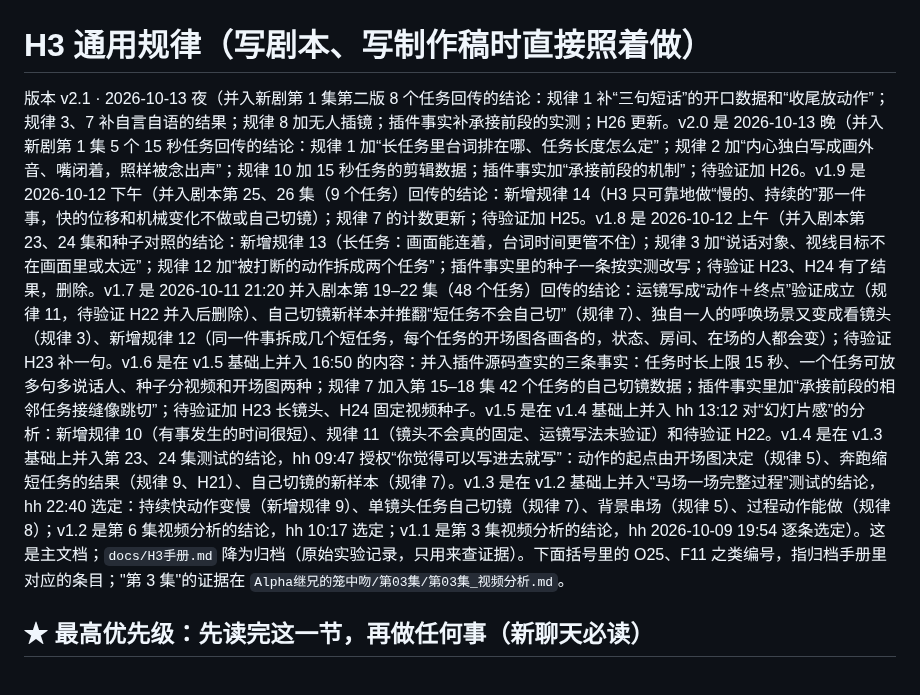
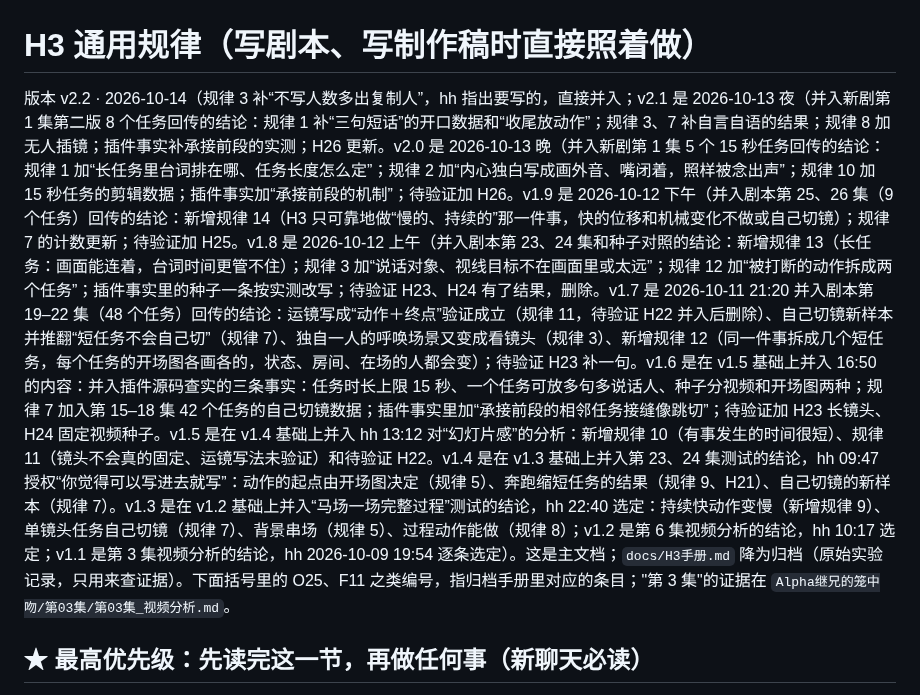
Before and after one commit to hehaiwei1234-glitch/minimaxH3-To-yunfuwuqi, a Markdown page: docs/H3通用规律.md, the part around one of its changes. GitHub-like rendering.

```diff
--- a/docs/H3通用规律.md
+++ b/docs/H3通用规律.md
@@ -1,6 +1,6 @@
 # H3 通用规律（写剧本、写制作稿时直接照着做）
 
-版本 v2.1 · 2026-10-13 夜（并入新剧第 1 集第二版 8 个任务回传的结论：规律 1 补“三句短话”的开口数据和“收尾放动作”；规律 3、7 补自言自语的结果；规律 8 加无人插镜；插件事实补承接前段的实测；H26 更新。v2.0 是 2026-10-13 晚（并入新剧第 1 集 5 个 15 秒任务回传的结论：规律 1 加“长任务里台词排在哪、任务长度怎么定”；规律 2 加“内心独白写成画外音、嘴闭着，照样被念出声”；规律 10 加 15 秒任务的剪辑数据；插件事实加“承接前段的机制”；待验证加 H26。v1.9 是 2026-10-12 下午（并入剧本第 25、26 集（9 个任务）回传的结论：新增规律 14（H3 只可靠地做“慢的、持续的”那一件事，快的位移和机械变化不做或自己切镜）；规律 7 的计数更新；待验证加 H25。v1.8 是 2026-10-12 上午（并入剧本第 23、24 集和种子对照的结论：新增规律 13（长任务：画面能连着，台词时间更管不住）；规律 3 加“说话对象、视线目标不在画面里或太远”；规律 12 加“被打断的动作拆成两个任务”；插件事实里的种子一条按实测改写；待验证 H23、H24 有了结果，删除。v1.7 是 2026-10-11 21:20 并入剧本第 19–22 集（48 个任务）回传的结论：运镜写成“动作＋终点”验证成立（规律 11，待验证 H22 并入后删除）、自己切镜新样本并推翻“短任务不会自己切”（规律 7）、独自一人的呼唤场景又变成看镜头（规律 3）、新增规律 12（同一件事拆成几个短任务，每个任务的开场图各画各的，状态、房间、在场的人都会变）；待验证 H23 补一句。v1.6 是在 v1.5 基础上并入 16:50 的内容：并入插件源码查实的三条事实：任务时长上限 15 秒、一个任务可放多句多说话人、种子分视频和开场图两种；规律 7 加入第 15–18 集 42 个任务的自己切镜数据；插件事实里加“承接前段的相邻任务接缝像跳切”；待验证加 H23 长镜头、H24 固定视频种子。v1.5 是在 v1.4 基础上并入 hh 13:12 对“幻灯片感”的分析：新增规律 10（有事发生的时间很短）、规律 11（镜头不会真的固定、运镜写法未验证）和待验证 H22。v1.4 是在 v1.3 基础上并入第 23、24 集测试的结论，hh 09:47 授权“你觉得可以写进去就写”：动作的起点由开场图决定（规律 5）、奔跑缩短任务的结果（规律 9、H21）、自己切镜的新样本（规律 7）。v1.3 是在 v1.2 基础上并入“马场一场完整过程”测试的结论，hh 22:40 选定：持续快动作变慢（新增规律 9）、单镜头任务自己切镜（规律 7）、背景串场（规律 5）、过程动作能做（规律 8）；v1.2 是第 6 集视频分析的结论，hh 10:17 选定；v1.1 是第 3 集视频分析的结论，hh 2026-10-09 19:54 逐条选定）。这是主文档；`docs/H3手册.md` 降为归档（原始实验记录，只用来查证据）。下面括号里的 O25、F11 之类编号，指归档手册里对应的条目；"第 3 集"的证据在 `Alpha继兄的笼中吻/第03集/第03集_视频分析.md`。
+版本 v2.2 · 2026-10-14（规律 3 补“不写人数多出复制人”，hh 指出要写的，直接并入；v2.1 是 2026-10-13 夜（并入新剧第 1 集第二版 8 个任务回传的结论：规律 1 补“三句短话”的开口数据和“收尾放动作”；规律 3、7 补自言自语的结果；规律 8 加无人插镜；插件事实补承接前段的实测；H26 更新。v2.0 是 2026-10-13 晚（并入新剧第 1 集 5 个 15 秒任务回传的结论：规律 1 加“长任务里台词排在哪、任务长度怎么定”；规律 2 加“内心独白写成画外音、嘴闭着，照样被念出声”；规律 10 加 15 秒任务的剪辑数据；插件事实加“承接前段的机制”；待验证加 H26。v1.9 是 2026-10-12 下午（并入剧本第 25、26 集（9 个任务）回传的结论：新增规律 14（H3 只可靠地做“慢的、持续的”那一件事，快的位移和机械变化不做或自己切镜）；规律 7 的计数更新；待验证加 H25。v1.8 是 2026-10-12 上午（并入剧本第 23、24 集和种子对照的结论：新增规律 13（长任务：画面能连着，台词时间更管不住）；规律 3 加“说话对象、视线目标不在画面里或太远”；规律 12 加“被打断的动作拆成两个任务”；插件事实里的种子一条按实测改写；待验证 H23、H24 有了结果，删除。v1.7 是 2026-10-11 21:20 并入剧本第 19–22 集（48 个任务）回传的结论：运镜写成“动作＋终点”验证成立（规律 11，待验证 H22 并入后删除）、自己切镜新样本并推翻“短任务不会自己切”（规律 7）、独自一人的呼唤场景又变成看镜头（规律 3）、新增规律 12（同一件事拆成几个短任务，每个任务的开场图各画各的，状态、房间、在场的人都会变）；待验证 H23 补一句。v1.6 是在 v1.5 基础上并入 16:50 的内容：并入插件源码查实的三条事实：任务时长上限 15 秒、一个任务可放多句多说话人、种子分视频和开场图两种；规律 7 加入第 15–18 集 42 个任务的自己切镜数据；插件事实里加“承接前段的相邻任务接缝像跳切”；待验证加 H23 长镜头、H24 固定视频种子。v1.5 是在 v1.4 基础上并入 hh 13:12 对“幻灯片感”的分析：新增规律 10（有事发生的时间很短）、规律 11（镜头不会真的固定、运镜写法未验证）和待验证 H22。v1.4 是在 v1.3 基础上并入第 23、24 集测试的结论，hh 09:47 授权“你觉得可以写进去就写”：动作的起点由开场图决定（规律 5）、奔跑缩短任务的结果（规律 9、H21）、自己切镜的新样本（规律 7）。v1.3 是在 v1.2 基础上并入“马场一场完整过程”测试的结论，hh 22:40 选定：持续快动作变慢（新增规律 9）、单镜头任务自己切镜（规律 7）、背景串场（规律 5）、过程动作能做（规律 8）；v1.2 是第 6 集视频分析的结论，hh 10:17 选定；v1.1 是第 3 集视频分析的结论，hh 2026-10-09 19:54 逐条选定）。这是主文档；`docs/H3手册.md` 降为归档（原始实验记录，只用来查证据）。下面括号里的 O25、F11 之类编号，指归档手册里对应的条目；"第 3 集"的证据在 `Alpha继兄的笼中吻/第03集/第03集_视频分析.md`。
 
 ## ★ 最高优先级：先读完这一节，再做任何事（新聊天必读）
 
```
Also changed, not shown: other parts of docs/H3通用规律.md (+1 -1 lines).
